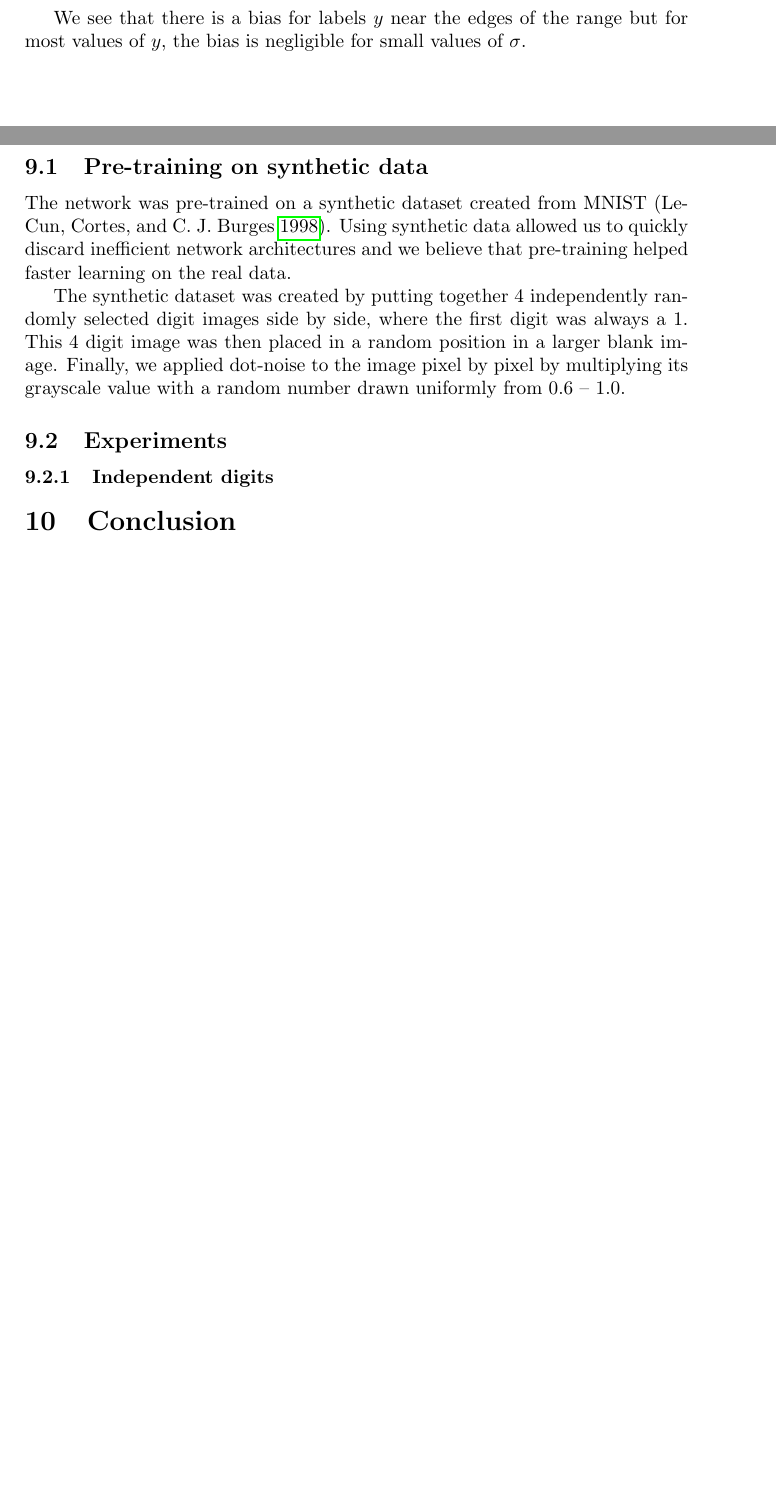
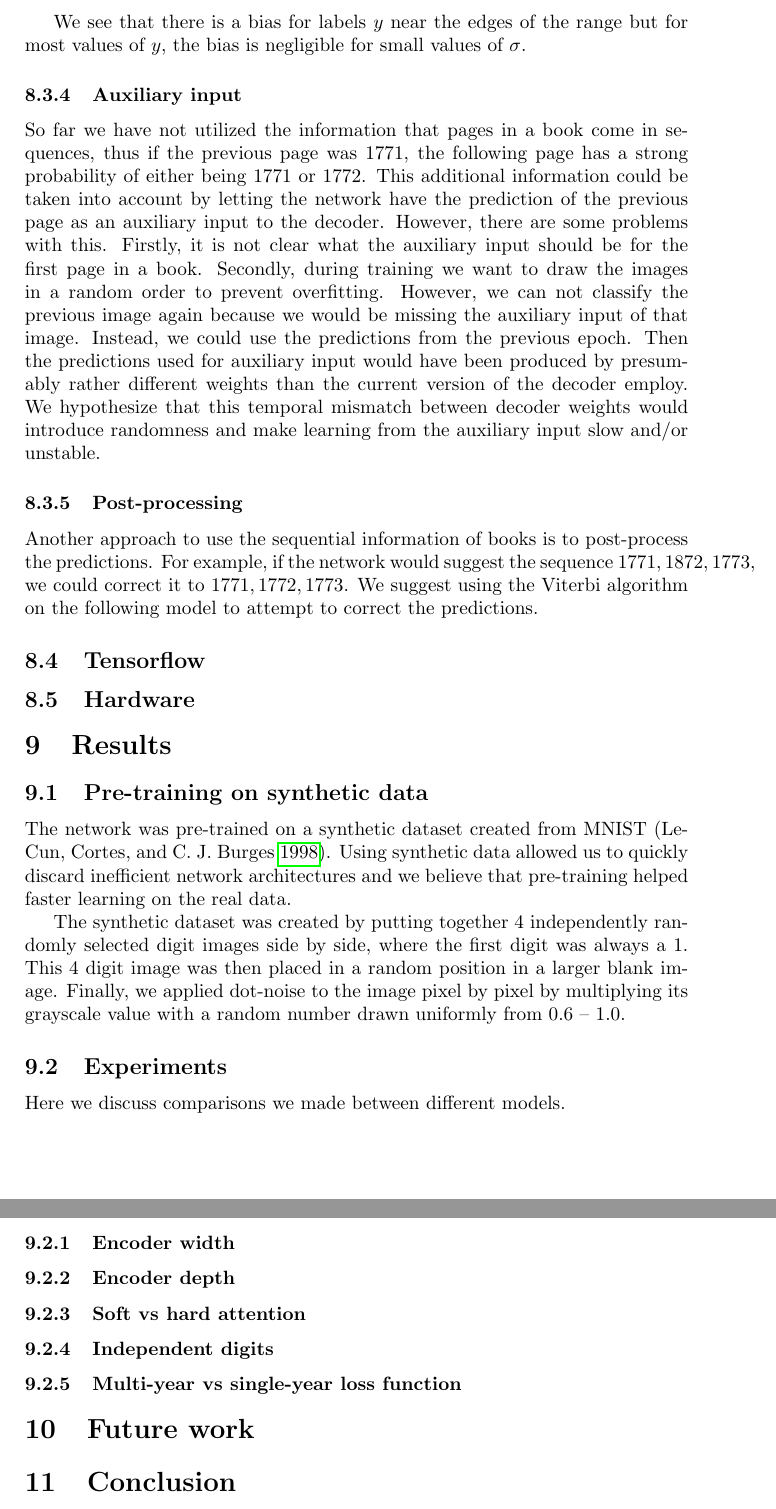
Before and after one commit to HalfLeif/Master-Thesis---Waypointing, a LaTeX document (main.tex, which reads future.tex, method.tex, results.tex): two parts of pages 26 and 27 of 30 before the commit and two parts of pages 27 and 28 of 30 after it, joined at a grey line, cut so that both start at the same text, the shorter picture padded with empty space. Compiled offline with pdfLaTeX.

Commit message:
Added text on auxiliary input. Started describing post-processing

```diff
--- /dev/null
+++ b/future.tex
@@ -0,0 +1,4 @@
+
+\section{Future work}
+
+% Batch normalization...
--- a/method.tex
+++ b/method.tex
@@ -148,6 +150,15 @@ S_D(U, y) = \int_0^1 P(U=x) W(x, y) dx =
 
 We see that there is a bias for labels $y$ near the edges of the range but for most values of $y$, the bias is negligible for small values of $\sigma$.
 
+\subsubsection{Auxiliary input}
+
+So far we have not utilized the information that pages in a book come in sequences, thus if the previous page was $1771$, the following page has a strong probability of either being $1771$ or $1772$. This additional information could be taken into account by letting the network have the prediction of the previous page as an auxiliary input to the decoder. However, there are some problems with this. Firstly, it is not clear what the auxiliary input should be for the first page in a book. Secondly, during training we want to draw the images in a random order to prevent overfitting. However, we can not classify the previous image again because we would be missing the auxiliary input of that image. Instead, we could use the predictions from the previous epoch. Then the predictions used for auxiliary input would have been produced by presumably rather different weights than the current version of the decoder employ. We hypothesize that this temporal mismatch between decoder weights would introduce randomness and make learning from the auxiliary input slow and/or unstable.
+
+\subsubsection{Post-processing}
+
+Another approach to use the sequential information of books is to post-process the predictions. For example, if the network would suggest the sequence $1771, 1872, 1773$, we could correct it to $1771, 1772, 1773$. We suggest using the Viterbi algorithm on the following model to attempt to correct the predictions.
+
+% For each image $t$ the network outputs a probability distribution for a three digit sequence $\mathbf{z}_t \in \mathbb{R}^1000$ so that $P(D_1=x, D_2=y, D_3=z) = z_{tj}$.
 
 \subsection{Tensorflow}
 % TODO should technologies/implementation be described in a different section?
--- a/results.tex
+++ b/results.tex
@@ -9,7 +9,14 @@ The synthetic dataset was created by putting together 4 independently randomly s
 
 \subsection{Experiments}
 
-% TODO: add experiments here such as:
-% - combined digit training vs independent
+Here we discuss comparisons we made between different models.
+
+\subsubsection{Encoder width}
+
+\subsubsection{Encoder depth}
+
+\subsubsection{Soft vs hard attention}
 
 \subsubsection{Independent digits} \label{sssec:ind_digits}
+
+\subsubsection{Multi-year vs single-year loss function}
```
Also changed, not shown: main.tex (+1 -0 lines), method.tex (6 more changed lines).
